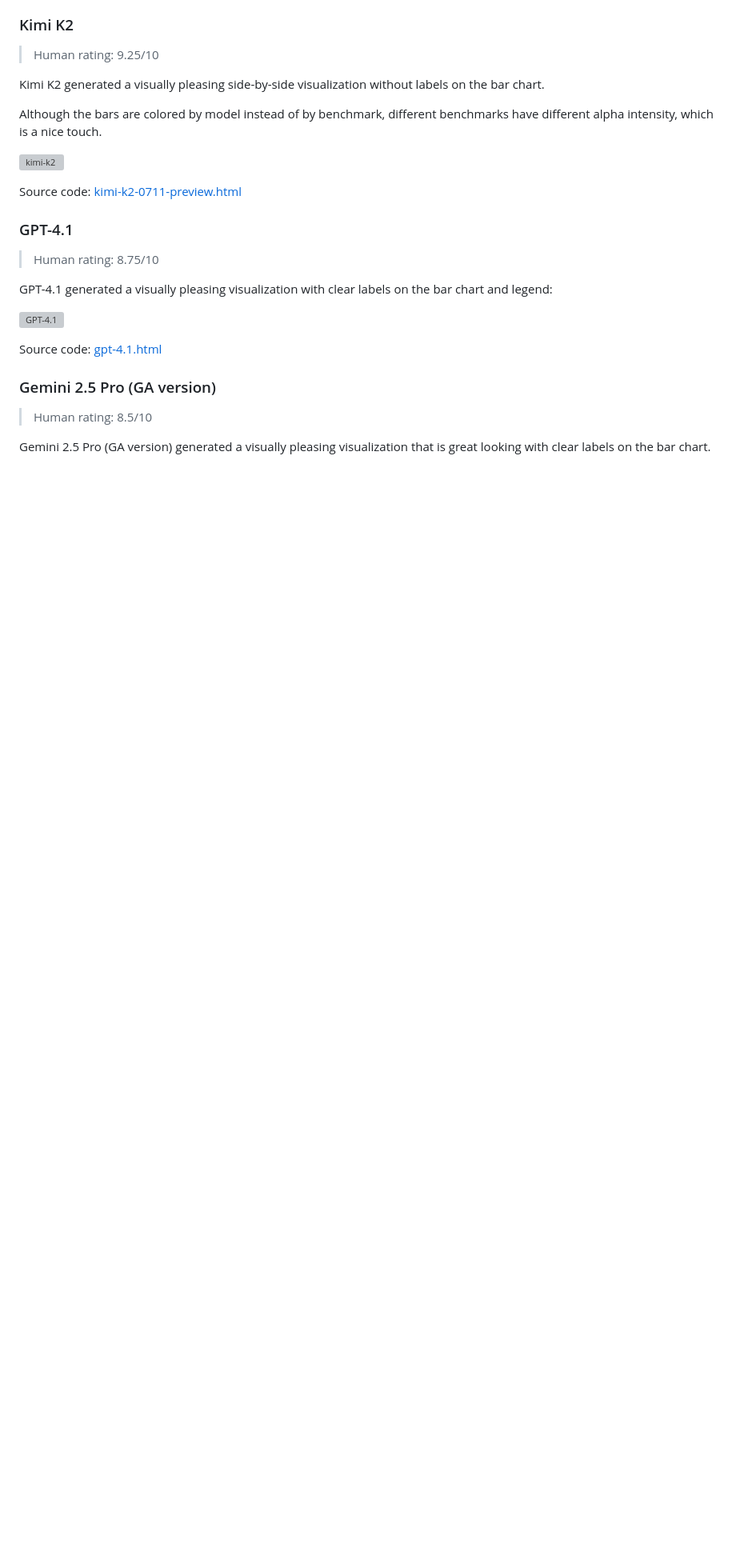
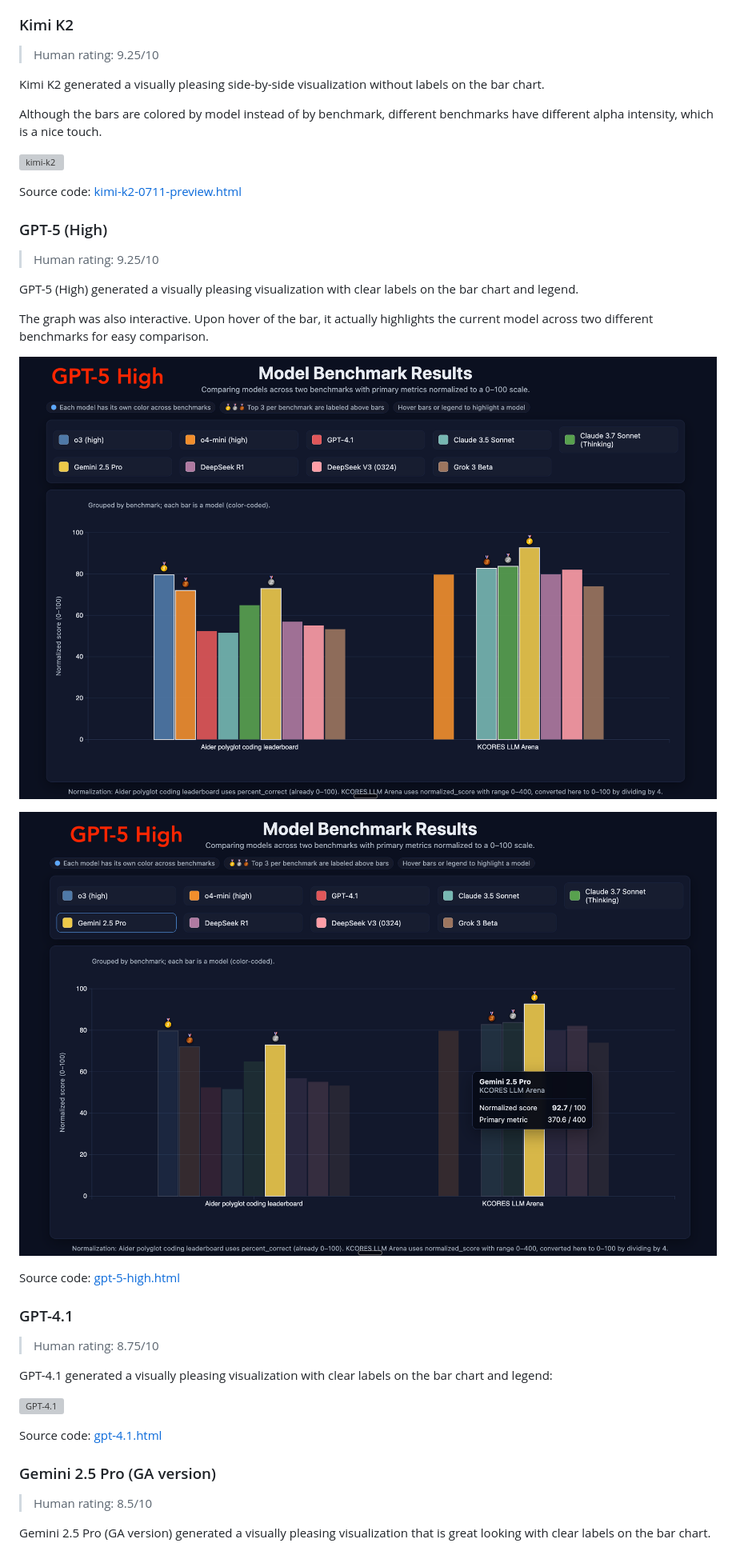
Before and after one commit to paradite/model-benchmark-viz, a Markdown page: README.md, the part around the change. Shown: that part at 80% size. Rendered like a GitHub page; pictures changed too: output/gpt-5-high-1.png (added), output/gpt-5-high-2.png (added); blank space fills up the shorter version; grey boxes are pictures that could not be loaded.

```diff
--- a/README.md
+++ b/README.md
@@ -49,6 +49,20 @@ Although the bars are colored by model instead of by benchmark, different benchm
 ![kimi-k2](output/kimi-k2-0711-preview.png)
 
 Source code: [kimi-k2-0711-preview.html](output/kimi-k2-0711-preview.html)
+
+### GPT-5 (High)
+
+> Human rating: 9.25/10
+
+GPT-5 (High) generated a visually pleasing visualization with clear labels on the bar chart and legend.
+
+The graph was also interactive. Upon hover of the bar, it actually highlights the current model across two different benchmarks for easy comparison.
+
+![gpt-5-high-1](output/gpt-5-high-1.png)
+
+![gpt-5-high-2](output/gpt-5-high-2.png)
+
+Source code: [gpt-5-high.html](output/gpt-5-high.html)
 
 ### GPT-4.1
 
```
Also changed, not shown: output/gpt-5-high-raw-1.png (added), output/gpt-5-high-raw-2.png (added), 1 other file.
